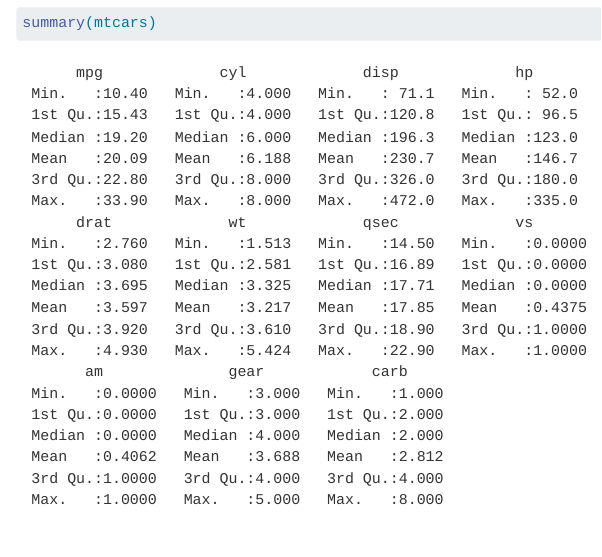
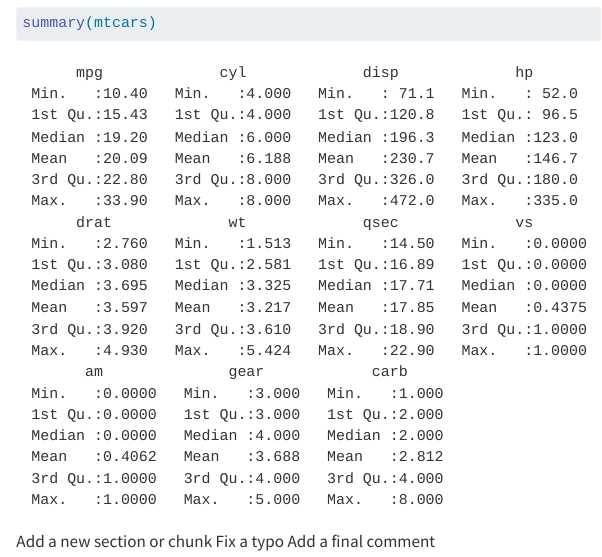
Before and after one commit to Anaiff/git-ignore-cleanup, a Quarto document (note.qmd): the page in a window 1100 px wide, from 80 px down. Rendered offline with R 4.5, knitr and Pandoc in place of Quarto, with nearby package versions.

Commit message:
Add footnote

````diff
--- a/note.qmd
+++ b/note.qmd
@@ -9,3 +9,8 @@ editor: visual
 ```{r}
 summary(mtcars)
 ```
+
+
+Add a new section or chunk
+Fix a typo
+Add a final comment
````
